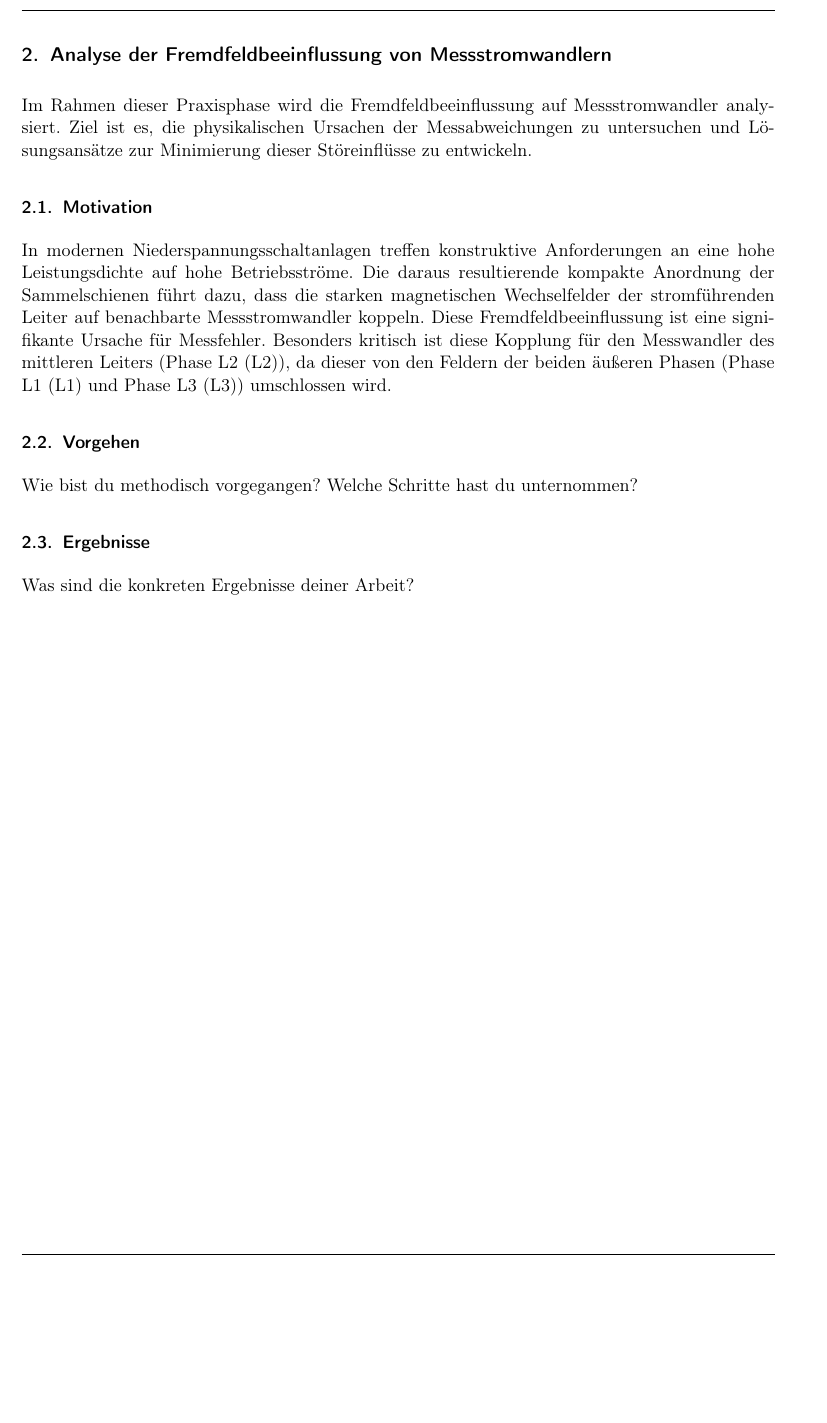
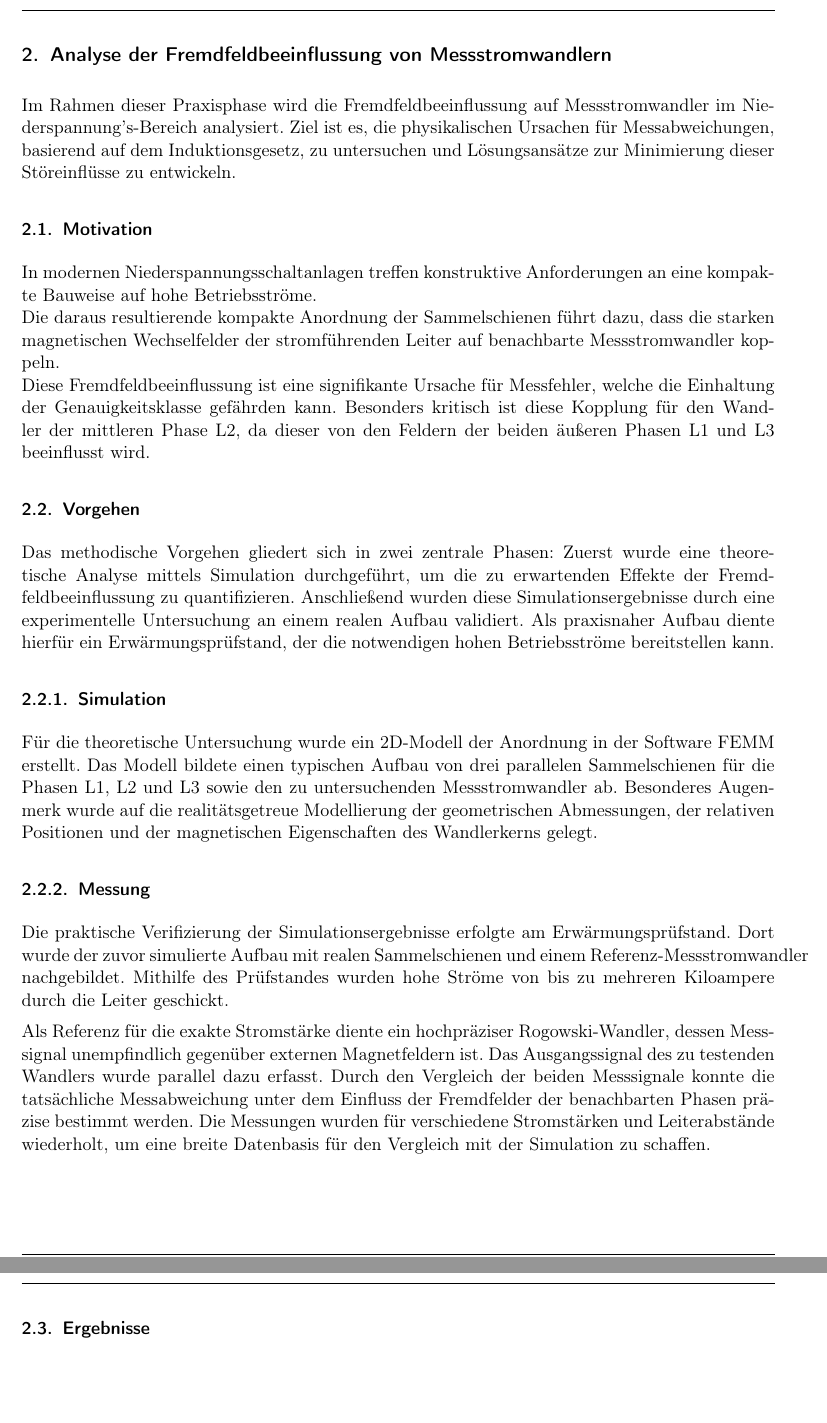
Before and after one commit to oliverschmidt99/Praxisphasenbericht-Fremdfeldbeeinflussung-Messstromwandler, a LaTeX document (main.tex, which reads 02_Inhalt/02_Hauptteil/02_projektbericht.tex): part of page 7 of 12 before the commit and two parts of pages 7 and 8 of 13 after it, the two joined at a grey line, cut so that both start at the same text, the shorter picture padded with empty space. Compiled offline with pdfLaTeX.

Commit message:
docs(content): Vorgehen mit Simulation (FEMM) und Messung detaillieren

```diff
--- a/02_Inhalt/02_Hauptteil/02_projektbericht.tex
+++ b/02_Inhalt/02_Hauptteil/02_projektbericht.tex
@@ -7,16 +7,32 @@
 \section{Analyse der Fremdfeldbeeinflussung von Messstromwandlern}
 \label{chap:projektbericht}
 
-Im Rahmen dieser Praxisphase wird die \gls{fremdfeld}beeinflussung auf \glspl{messstromwandler} analysiert. Ziel ist es, die physikalischen Ursachen der Messabweichungen zu untersuchen und Lösungsansätze zur Minimierung dieser Störeinflüsse zu entwickeln.
+Im Rahmen dieser Praxisphase wird die \gls{fremdfeld}beeinflussung auf \glspl{messstromwandler} im \gls{niederspannung}'s-Bereich analysiert. Ziel ist es, die physikalischen Ursachen für Messabweichungen, basierend auf dem \gls{induktionsgesetz}, zu untersuchen und Lösungsansätze zur Minimierung dieser Störeinflüsse zu entwickeln.
 
 \subsection{Motivation}
 \label{sec:motivation}
-In modernen Niederspannungsschaltanlagen treffen konstruktive Anforderungen an eine hohe Leistungsdichte auf hohe Betriebsströme. Die daraus resultierende kompakte Anordnung der \glspl{sammelschiene} führt dazu, dass die starken magnetischen Wechselfelder der stromführenden Leiter auf benachbarte \glspl{messstromwandler} koppeln. Diese \gls{fremdfeld}beeinflussung ist eine signifikante Ursache für Messfehler. Besonders kritisch ist diese Kopplung für den Messwandler des mittleren Leiters (\gls{l2}), da dieser von den Feldern der beiden äußeren Phasen (\gls{l1} und \gls{l3}) umschlossen wird.
+In modernen \Glspl{niederspannungsschaltanlage} treffen konstruktive Anforderungen an eine kompakte Bauweise auf hohe Betriebsströme.\\
+Die daraus resultierende kompakte Anordnung der \glspl{sammelschiene} führt dazu, dass die starken magnetischen Wechselfelder der stromführenden Leiter auf benachbarte \glspl{messstromwandler} koppeln.\\
+Diese \gls{fremdfeld}beeinflussung ist eine signifikante Ursache für Messfehler, welche die Einhaltung der \gls{genauigkeitsklasse} gefährden kann. Besonders kritisch ist diese Kopplung für den Wandler der mittleren Phase \acrshort{l2}, da dieser von den Feldern der beiden äußeren Phasen \acrshort{l1} und \acrshort{l3} beeinflusst wird.
+
+
 
 \subsection{Vorgehen}
 \label{sec:vorgehen}
-Wie bist du methodisch vorgegangen? Welche Schritte hast du unternommen?
+Das methodische Vorgehen gliedert sich in zwei zentrale Phasen: Zuerst wurde eine theoretische Analyse mittels Simulation durchgeführt, um die zu erwartenden Effekte der \gls{fremdfeld}beeinflussung zu quantifizieren. Anschließend wurden diese Simulationsergebnisse durch eine experimentelle Untersuchung an einem realen Aufbau validiert. Als praxisnaher Aufbau diente hierfür ein \gls{erwaermungspruefstand}, der die notwendigen hohen Betriebsströme bereitstellen kann.
+
+\subsubsection{Simulation}
+\label{sec:vorgehen:simulation}
+Für die theoretische Untersuchung wurde ein 2D-Modell der Anordnung in der Software \gls{femm} erstellt. Das Modell bildete einen typischen Aufbau von drei parallelen \glspl{sammelschiene} für die Phasen \acrshort{l1}, \acrshort{l2} und \acrshort{l3} sowie den zu untersuchenden \gls{messstromwandler} ab. Besonderes Augenmerk wurde auf die realitätsgetreue Modellierung der geometrischen Abmessungen, der relativen Positionen und der magnetischen Eigenschaften des Wandlerkerns gelegt.
+
+%In der Simulation wurde der mittlere Leiter \acrshort{l2} als Messphase betrachtet, während die äußeren Leiter \acrshort{l1} und \acrshort{l3} als Störquellen dienten. Es wurden verschiedene Lastfälle mit symmetrischen und unsymmetrischen Strömen simuliert, um die magnetische Feldverteilung und den daraus resultierenden Fehlfluss im Kern des Messwandlers zu berechnen. Ziel war es, den zu erwartenden Messfehler als Funktion des Leiterabstands und der Stromstärke der Störphasen zu ermitteln.
+
+\subsubsection{Messung}
+\label{sec:vorgehen:messung}
+Die praktische Verifizierung der Simulationsergebnisse erfolgte am \gls{erwaermungspruefstand}. Dort wurde der zuvor simulierte Aufbau mit realen \glspl{sammelschiene} und einem Referenz-\gls{messstromwandler} nachgebildet. Mithilfe des Prüfstandes wurden hohe Ströme von bis zu mehreren Kiloampere durch die Leiter geschickt.
+
+Als Referenz für die exakte Stromstärke diente ein hochpräziser Rogowski-Wandler, dessen Messsignal unempfindlich gegenüber externen Magnetfeldern ist. Das Ausgangssignal des zu testenden Wandlers wurde parallel dazu erfasst. Durch den Vergleich der beiden Messsignale konnte die tatsächliche Messabweichung unter dem Einfluss der \glspl{fremdfeld} der benachbarten Phasen präzise bestimmt werden. Die Messungen wurden für verschiedene Stromstärken und Leiterabstände wiederholt, um eine breite Datenbasis für den Vergleich mit der Simulation zu schaffen.
+
 
 \subsection{Ergebnisse}
 \label{sec:ergebnisse}
-Was sind die konkreten Ergebnisse deiner Arbeit?
```
